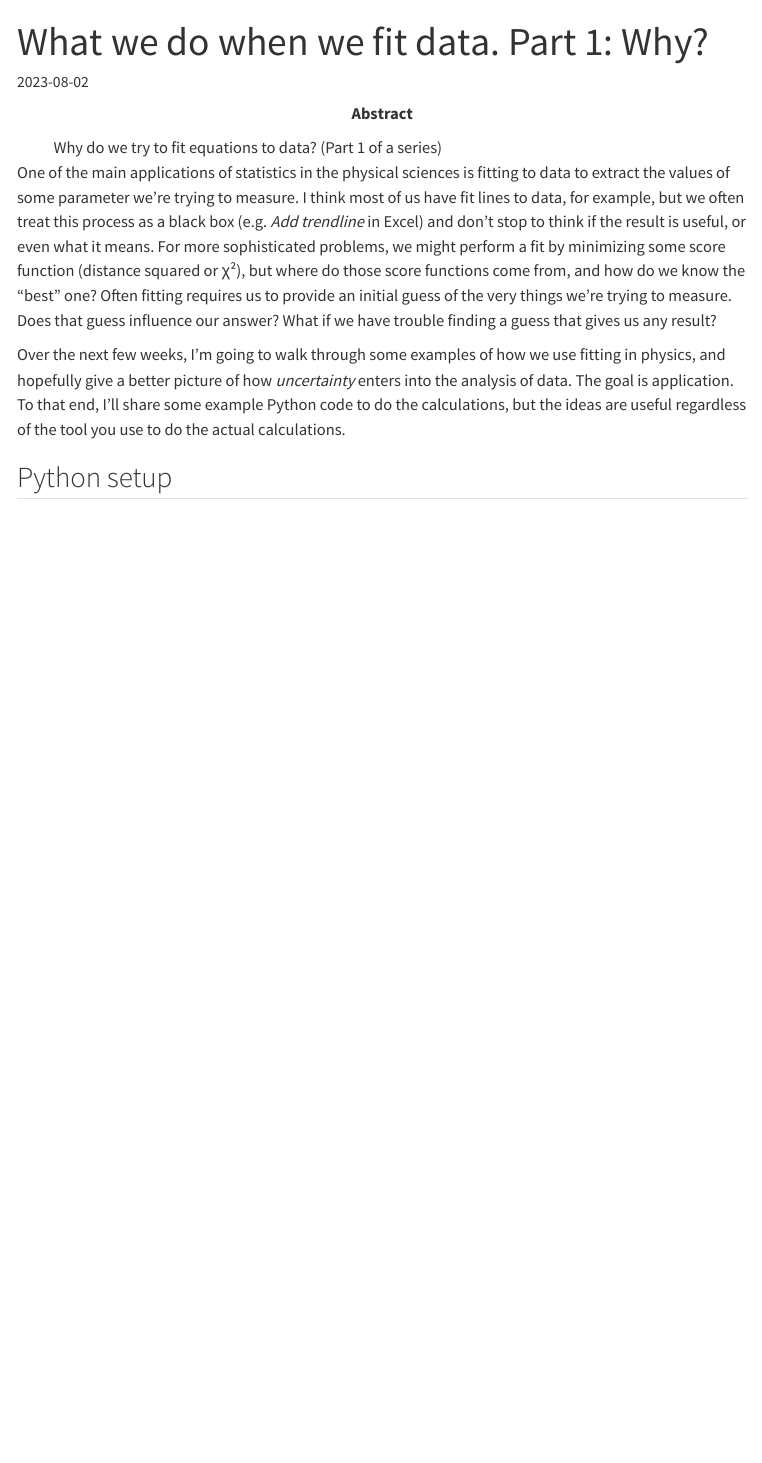
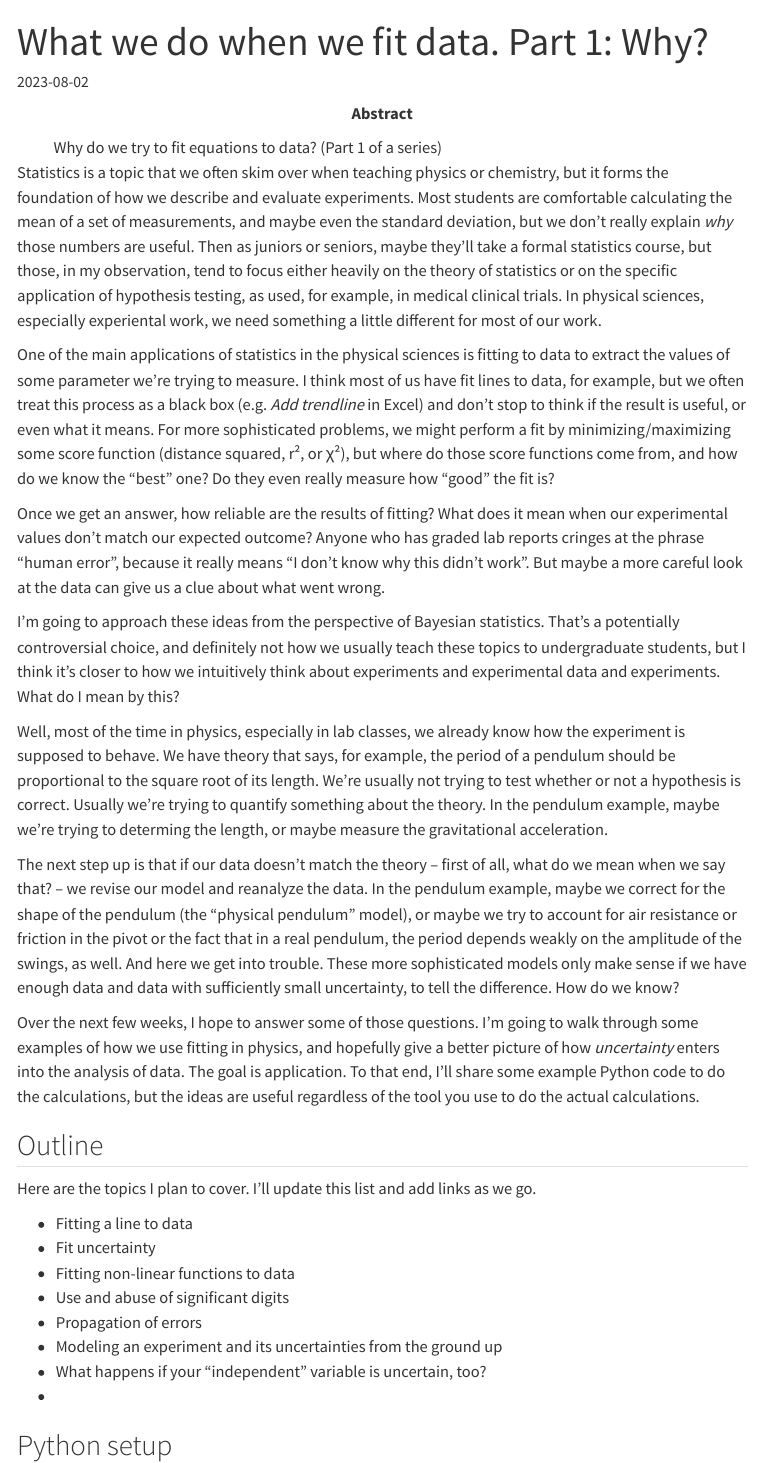
Before and after one commit to corcoted/corcoted.github.io, a Quarto document (_drafts/2023-08-02-fitting-1-why.qmd): the page in a window 1100 px wide, from its top. Rendered offline with R 4.5, knitr and Pandoc in place of Quarto, with nearby package versions; menus at the side of the page are left out.

Commit message:
fit 1 fleshing out some intro ideas

```diff
--- a/_drafts/2023-08-02-fitting-1-why.qmd
+++ b/_drafts/2023-08-02-fitting-1-why.qmd
@@ -9,15 +9,56 @@ abstract: >-
   Why do we try to fit equations to data? (Part 1 of a series)
 ---
 
+Statistics is a topic that we often skim over when teaching physics or chemistry, but it forms the foundation of how we describe and evaluate experiments.
+Most students are comfortable calculating the mean of a set of measurements, and maybe even the standard deviation, but we don't really explain *why* those numbers are useful.
+Then as juniors or seniors, maybe they'll take a formal statistics course, but those, in my observation, tend to focus either heavily on the theory of statistics or on the specific application of hypothesis testing, as used, for example, in medical clinical trials.
+In physical sciences, especially experiental work, we need something a little different for most of our work.
+
 One of the main applications of statistics in the physical sciences is fitting to data to extract the values of some parameter we're trying to measure.
 I think most of us have fit lines to data, for example, but we often treat this process as a black box (e.g. *Add trendline* in Excel) and don't stop to think if the result is useful, or even what it means.
-For more sophisticated problems, we might perform a fit by minimizing some score function (distance squared or χ²), but where do those score functions come from, and how do we know the "best" one?
-Often fitting requires us to provide an initial guess of the very things we're trying to measure.
+For more sophisticated problems, we might perform a fit by minimizing/maximizing some score function (distance squared, r², or χ²), but where do those score functions come from, and how do we know the "best" one?
+Do they even really measure how "good" the fit is?
+
+Once we get an answer, how reliable are the results of fitting?  What does it mean when our experimental values don't match our expected outcome?
+Anyone who has graded lab reports cringes at the phrase "human error", because it really means "I don't know why this didn't work".
+But maybe a more careful look at the data can give us a clue about what went wrong.
+
+I'm going to approach these ideas from the perspective of Bayesian statistics.
+That's a potentially controversial choice, and definitely not how we usually teach these topics to undergraduate students, but I think it's closer to how we intuitively think about experiments and experimental data and experiments.
+What do I mean by this?
+
+Well, most of the time in physics, especially in lab classes, we already know how the experiment is supposed to behave.
+We have theory that says, for example, the period of a pendulum should be proportional to the square root of its length.
+We're usually not trying to test whether or not a hypothesis is correct.
+Usually we're trying to quantify something about the theory.
+In the pendulum example, maybe we're trying to determing the length, or maybe measure the gravitational acceleration.
+
+The next step up is that if our data doesn't match the theory -- first of all, what do we mean when we say that? -- we revise our model and reanalyze the data.
+In the pendulum example, maybe we correct for the shape of the pendulum (the "physical pendulum" model), or maybe we try to account for air resistance or friction in the pivot or the fact that in a real pendulum, the period depends weakly on the amplitude of the swings, as well.
+And here we get into trouble.  These more sophisticated models only make sense if we have enough data and data with sufficiently small uncertainty, to tell the difference.  How do we know?
+
+<!--
+In practice, fitting often requires us to provide an initial guess of the very things we're trying to measure.
 Does that guess influence our answer?  What if we have trouble finding a guess that gives us any result?
+-->
 
-Over the next few weeks, I'm going to walk through some examples of how we use fitting in physics, and hopefully give a better picture of how *uncertainty* enters into the analysis of data.
+Over the next few weeks, I hope to answer some of those questions.
+I'm going to walk through some examples of how we use fitting in physics, and hopefully give a better picture of how *uncertainty* enters into the analysis of data.
 The goal is application.
 To that end, I'll share some example Python code to do the calculations, but the ideas are useful regardless of the tool you use to do the actual calculations.
+
+## Outline
+
+Here are the topics I plan to cover. I'll update this list and add links as we go.
+
+- Fitting a line to data
+- Fit uncertainty
+- Fitting non-linear functions to data
+- Use and abuse of significant digits
+- Propagation of errors
+- Modeling an experiment and its uncertainties from the ground up
+- What happens if your "independent" variable is uncertain, too?
+-
 
 ## Python setup
 
```
